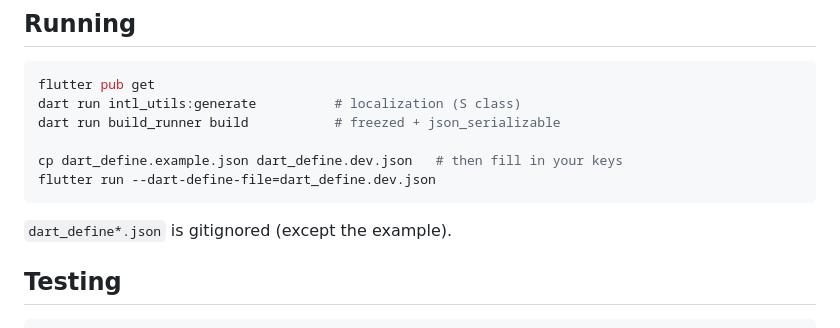
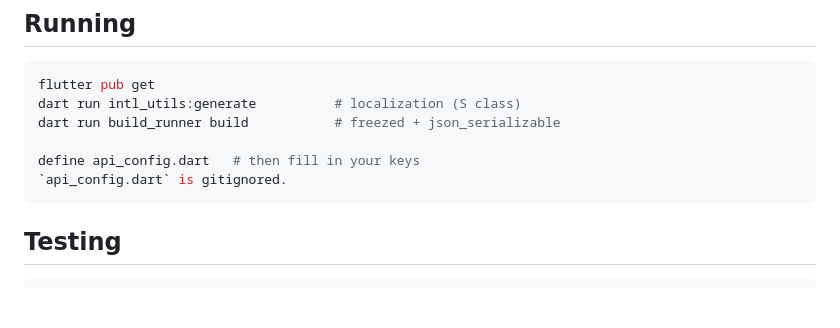
Before and after one commit to 00Osama/cure, a Markdown page: README.md, the part around the change. GitHub-like rendering; blank space fills up the shorter version.

````diff
--- a/README.md
+++ b/README.md
@@ -138,11 +138,9 @@ flutter pub get
 dart run intl_utils:generate          # localization (S class)
 dart run build_runner build           # freezed + json_serializable
 
-cp dart_define.example.json dart_define.dev.json   # then fill in your keys
-flutter run --dart-define-file=dart_define.dev.json
+define api_config.dart   # then fill in your keys
+`api_config.dart` is gitignored.
 ```
-
-`dart_define*.json` is gitignored (except the example).
 
 ## Testing
 
````
